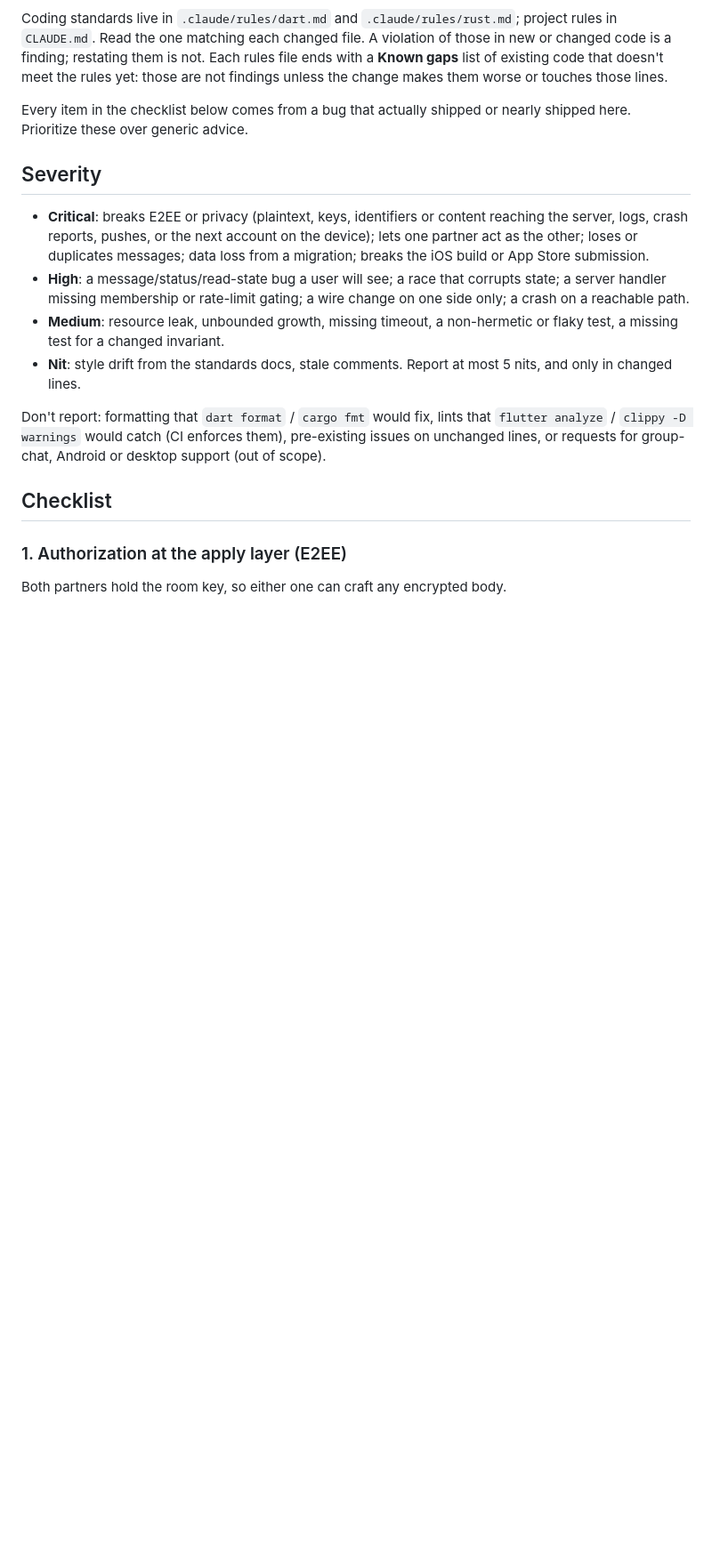
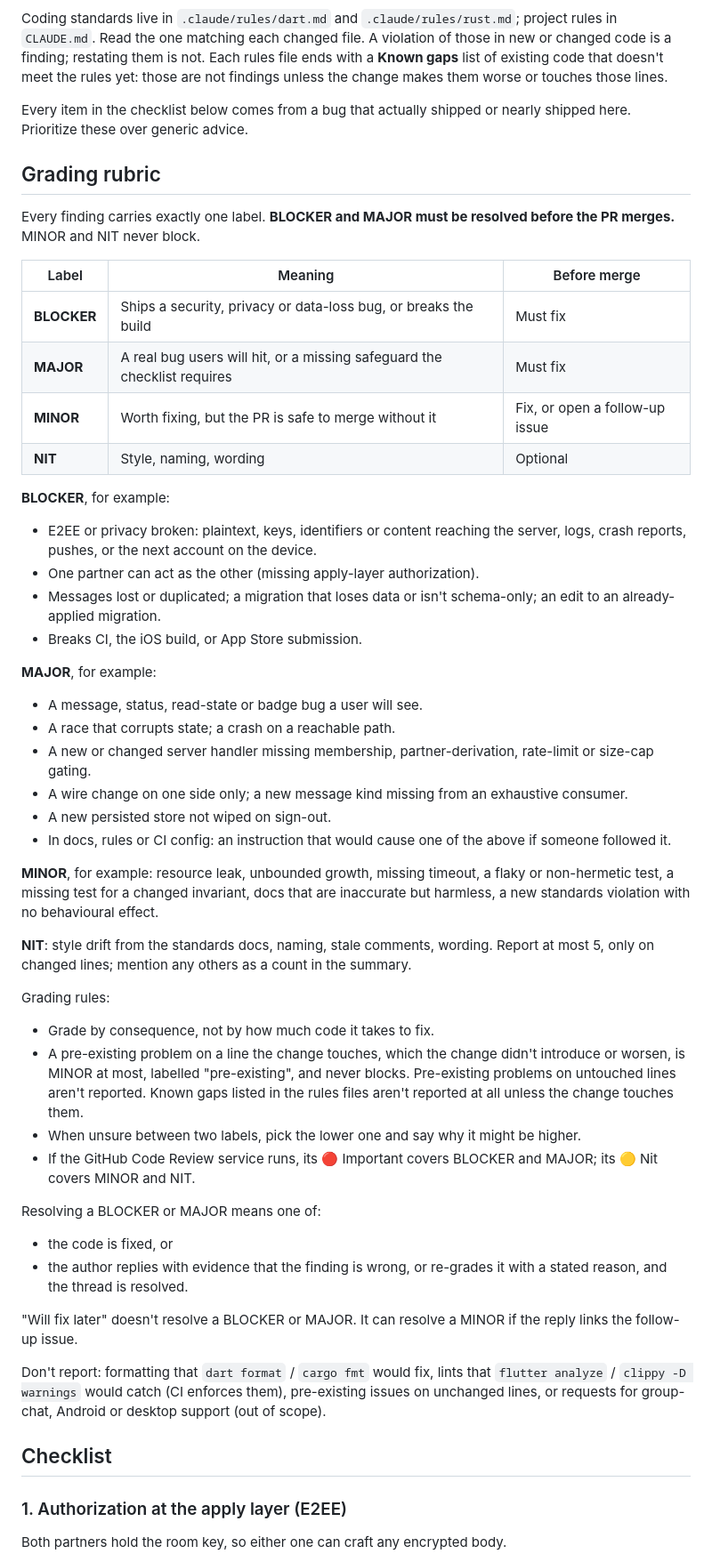
Before and after one commit to CodingWithCourtReeves/little-love, a Markdown page: REVIEW.md, the part around one of its changes. Shown at 89% size. Drawn GitHub-style; blank space fills up the shorter version.

Commit message:
docs(review): BLOCKER/MAJOR/MINOR/NIT grading rubric
Replace Critical/High/Medium/Nit with a four-label rubric. BLOCKER and
MAJOR must be resolved (fixed, or shown wrong / re-graded with a
reason) before merge; MINOR may be deferred to a linked issue; NIT is
optional. Reviews open with a tally and merge verdict and label every
finding.

Also fix checklist item 1: the author-only check applies to
delete/edit, not reactions or call frames, whose actor is the
authenticated sender.

Co-Authored-By: Claude Opus 5.5 (1M context) <noreply@anthropic.com>

```diff
--- a/REVIEW.md
+++ b/REVIEW.md
@@ -14,20 +14,64 @@ them worse or touches those lines.
 Every item in the checklist below comes from a bug that actually shipped or
 nearly shipped here. Prioritize these over generic advice.
 
-## Severity
+## Grading rubric
 
-- **Critical**: breaks E2EE or privacy (plaintext, keys, identifiers or
-  content reaching the server, logs, crash reports, pushes, or the next
-  account on the device); lets one partner act as the other; loses or
-  duplicates messages; data loss from a migration; breaks the iOS build or
-  App Store submission.
-- **High**: a message/status/read-state bug a user will see; a race that
-  corrupts state; a server handler missing membership or rate-limit gating;
-  a wire change on one side only; a crash on a reachable path.
-- **Medium**: resource leak, unbounded growth, missing timeout, a
-  non-hermetic or flaky test, a missing test for a changed invariant.
-- **Nit**: style drift from the standards docs, stale comments. Report at most
-  5 nits, and only in changed lines.
+Every finding carries exactly one label. **BLOCKER and MAJOR must be resolved
+before the PR merges.** MINOR and NIT never block.
+
+| Label | Meaning | Before merge |
+|---|---|---|
+| **BLOCKER** | Ships a security, privacy or data-loss bug, or breaks the build | Must fix |
+| **MAJOR** | A real bug users will hit, or a missing safeguard the checklist requires | Must fix |
+| **MINOR** | Worth fixing, but the PR is safe to merge without it | Fix, or open a follow-up issue |
+| **NIT** | Style, naming, wording | Optional |
+
+**BLOCKER**, for example:
+- E2EE or privacy broken: plaintext, keys, identifiers or content reaching the
+  server, logs, crash reports, pushes, or the next account on the device.
+- One partner can act as the other (missing apply-layer authorization).
+- Messages lost or duplicated; a migration that loses data or isn't
+  schema-only; an edit to an already-applied migration.
+- Breaks CI, the iOS build, or App Store submission.
+
+**MAJOR**, for example:
+- A message, status, read-state or badge bug a user will see.
+- A race that corrupts state; a crash on a reachable path.
+- A new or changed server handler missing membership, partner-derivation,
+  rate-limit or size-cap gating.
+- A wire change on one side only; a new message kind missing from an
+  exhaustive consumer.
+- A new persisted store not wiped on sign-out.
+- In docs, rules or CI config: an instruction that would cause one of the
+  above if someone followed it.
+
+**MINOR**, for example: resource leak, unbounded growth, missing timeout, a
+flaky or non-hermetic test, a missing test for a changed invariant, docs that
+are inaccurate but harmless, a new standards violation with no behavioural
+effect.
+
+**NIT**: style drift from the standards docs, naming, stale comments,
+wording. Report at most 5, only on changed lines; mention any others as a
+count in the summary.
+
+Grading rules:
+- Grade by consequence, not by how much code it takes to fix.
+- A pre-existing problem on a line the change touches, which the change
+  didn't introduce or worsen, is MINOR at most, labelled "pre-existing", and
+  never blocks. Pre-existing problems on untouched lines aren't reported. Known gaps listed in the
+  rules files aren't reported at all unless the change touches them.
+- When unsure between two labels, pick the lower one and say why it might be
+  higher.
+- If the GitHub Code Review service runs, its 🔴 Important covers BLOCKER and
+  MAJOR; its 🟡 Nit covers MINOR and NIT.
+
+Resolving a BLOCKER or MAJOR means one of:
+- the code is fixed, or
+- the author replies with evidence that the finding is wrong, or re-grades it
+  with a stated reason, and the thread is resolved.
+
+"Will fix later" doesn't resolve a BLOCKER or MAJOR. It can resolve a MINOR
+if the reply links the follow-up issue.
 
 Don't report: formatting that `dart format` / `cargo fmt` would fix, lints
 that `flutter analyze` / `clippy -D warnings` would catch (CI enforces them),
```
Also changed, not shown: other parts of REVIEW.md (+33 -12 lines).
